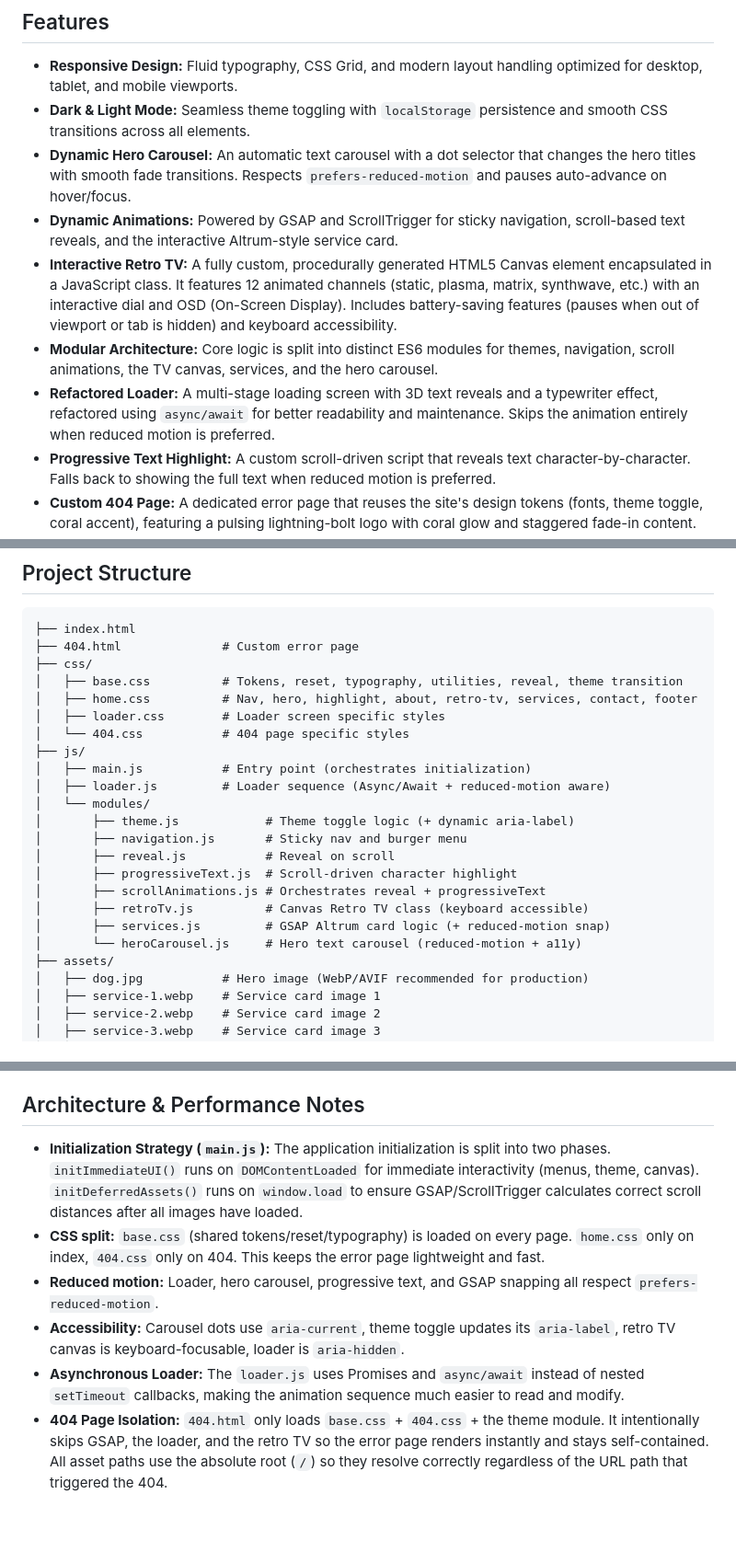
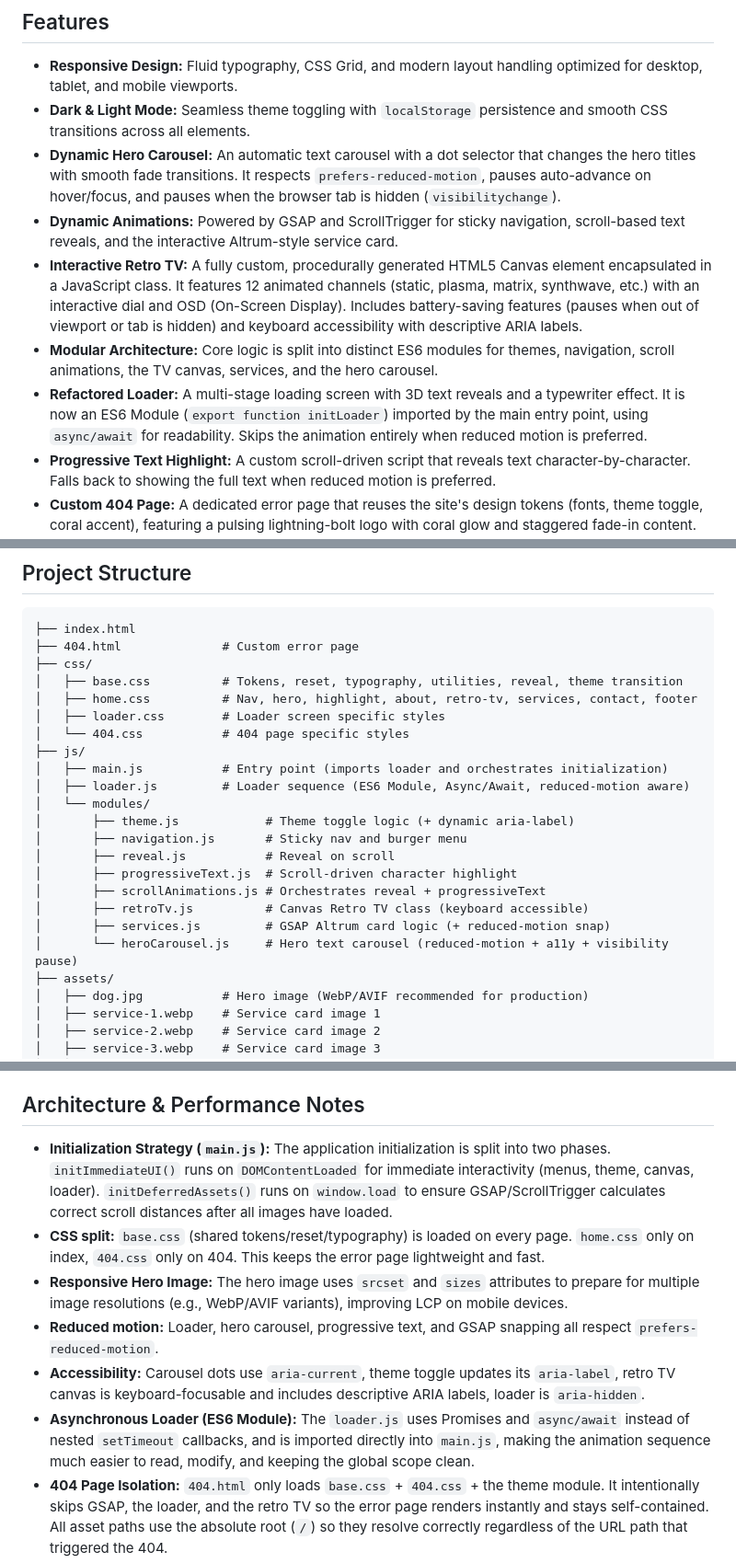
Before and after one commit to ezgilabert/ezequiel-managment-v2, a Markdown page: readme.md, 3 parts joined by grey strips. Shown at 92% size. Drawn GitHub-style; blank space fills up the shorter version.

```diff
--- a/readme.md
+++ b/readme.md
@@ -6,11 +6,11 @@ Welcome to the repository for my personal portfolio and landing page. This proje
 
 * **Responsive Design:** Fluid typography, CSS Grid, and modern layout handling optimized for desktop, tablet, and mobile viewports.
 * **Dark & Light Mode:** Seamless theme toggling with `localStorage` persistence and smooth CSS transitions across all elements.
-* **Dynamic Hero Carousel:** An automatic text carousel with a dot selector that changes the hero titles with smooth fade transitions. Respects `prefers-reduced-motion` and pauses auto-advance on hover/focus.
+* **Dynamic Hero Carousel:** An automatic text carousel with a dot selector that changes the hero titles with smooth fade transitions. It respects `prefers-reduced-motion`, pauses auto-advance on hover/focus, and pauses when the browser tab is hidden (`visibilitychange`).
 * **Dynamic Animations:** Powered by GSAP and ScrollTrigger for sticky navigation, scroll-based text reveals, and the interactive Altrum-style service card.
-* **Interactive Retro TV:** A fully custom, procedurally generated HTML5 Canvas element encapsulated in a JavaScript class. It features 12 animated channels (static, plasma, matrix, synthwave, etc.) with an interactive dial and OSD (On-Screen Display). Includes battery-saving features (pauses when out of viewport or tab is hidden) and keyboard accessibility.
+* **Interactive Retro TV:** A fully custom, procedurally generated HTML5 Canvas element encapsulated in a JavaScript class. It features 12 animated channels (static, plasma, matrix, synthwave, etc.) with an interactive dial and OSD (On-Screen Display). Includes battery-saving features (pauses when out of viewport or tab is hidden) and keyboard accessibility with descriptive ARIA labels.
 * **Modular Architecture:** Core logic is split into distinct ES6 modules for themes, navigation, scroll animations, the TV canvas, services, and the hero carousel.
-* **Refactored Loader:** A multi-stage loading screen with 3D text reveals and a typewriter effect, refactored using `async/await` for better readability and maintenance. Skips the animation entirely when reduced motion is preferred.
+* **Refactored Loader:** A multi-stage loading screen with 3D text reveals and a typewriter effect. It is now an ES6 Module (`export function initLoader`) imported by the main entry point, using `async/await` for readability. Skips the animation entirely when reduced motion is preferred.
 * **Progressive Text Highlight:** A custom scroll-driven script that reveals text character-by-character. Falls back to showing the full text when reduced motion is preferred.
 * **Custom 404 Page:** A dedicated error page that reuses the site's design tokens (fonts, theme toggle, coral accent), featuring a pulsing lightning-bolt logo with coral glow and staggered fade-in content. Uses absolute paths (`/`) so it works correctly regardless of the broken URL depth.
 * **CSS Splitting:** The stylesheet is split into `base.css` (shared tokens, reset, typography, utilities) and page-specific files (`home.css` and `404.css`). The 404 page no longer loads the heavy homepage styles.
@@ -27,8 +27,8 @@ Welcome to the repository for my personal portfolio and landing page. This proje
 │   ├── loader.css        # Loader screen specific styles
 │   └── 404.css           # 404 page specific styles
 ├── js/
-│   ├── main.js           # Entry point (orchestrates initialization)
-│   ├── loader.js         # Loader sequence (Async/Await + reduced-motion aware)
+│   ├── main.js           # Entry point (imports loader and orchestrates initialization)
+│   ├── loader.js         # Loader sequence (ES6 Module, Async/Await, reduced-motion aware)
 │   └── modules/
 │       ├── theme.js            # Theme toggle logic (+ dynamic aria-label)
 │       ├── navigation.js       # Sticky nav and burger menu
@@ -37,7 +37,7 @@ Welcome to the repository for my personal portfolio and landing page. This proje
 │       ├── scrollAnimations.js # Orchestrates reveal + progressiveText
 │       ├── retroTv.js          # Canvas Retro TV class (keyboard accessible)
 │       ├── services.js         # GSAP Altrum card logic (+ reduced-motion snap)
-│       └── heroCarousel.js     # Hero text carousel (reduced-motion + a11y)
+│       └── heroCarousel.js     # Hero text carousel (reduced-motion + a11y + visibility pause)
 ├── assets/
 │   ├── dog.jpg           # Hero image (WebP/AVIF recommended for production)
 │   ├── service-1.webp    # Service card image 1
@@ -56,11 +56,12 @@ Welcome to the repository for my personal portfolio and landing page. This proje
 
 ## Architecture & Performance Notes
 
-* **Initialization Strategy (`main.js`):** The application initialization is split into two phases. `initImmediateUI()` runs on `DOMContentLoaded` for immediate interactivity (menus, theme, canvas). `initDeferredAssets()` runs on `window.load` to ensure GSAP/ScrollTrigger calculates correct scroll distances after all images have loaded.
+* **Initialization Strategy (`main.js`):** The application initialization is split into two phases. `initImmediateUI()` runs on `DOMContentLoaded` for immediate interactivity (menus, theme, canvas, loader). `initDeferredAssets()` runs on `window.load` to ensure GSAP/ScrollTrigger calculates correct scroll distances after all images have loaded.
 * **CSS split:** `base.css` (shared tokens/reset/typography) is loaded on every page. `home.css` only on index, `404.css` only on 404. This keeps the error page lightweight and fast.
+* **Responsive Hero Image:** The hero image uses `srcset` and `sizes` attributes to prepare for multiple image resolutions (e.g., WebP/AVIF variants), improving LCP on mobile devices.
 * **Reduced motion:** Loader, hero carousel, progressive text, and GSAP snapping all respect `prefers-reduced-motion`.
-* **Accessibility:** Carousel dots use `aria-current`, theme toggle updates its `aria-label`, retro TV canvas is keyboard-focusable, loader is `aria-hidden`.
-* **Asynchronous Loader:** The `loader.js` uses Promises and `async/await` instead of nested `setTimeout` callbacks, making the animation sequence much easier to read and modify.
+* **Accessibility:** Carousel dots use `aria-current`, theme toggle updates its `aria-label`, retro TV canvas is keyboard-focusable and includes descriptive ARIA labels, loader is `aria-hidden`.
+* **Asynchronous Loader (ES6 Module):** The `loader.js` uses Promises and `async/await` instead of nested `setTimeout` callbacks, and is imported directly into `main.js`, making the animation sequence much easier to read, modify, and keeping the global scope clean.
 * **404 Page Isolation:** `404.html` only loads `base.css` + `404.css` + the theme module. It intentionally skips GSAP, the loader, and the retro TV so the error page renders instantly and stays self-contained. All asset paths use the absolute root (`/`) so they resolve correctly regardless of the URL path that triggered the 404.
 * **Scroll Animation Split:** `scrollAnimations.js` is now an orchestrator that delegates to `reveal.js` (IntersectionObserver-based reveal) and `progressiveText.js` (scroll-driven character highlight). Each concern lives in its own module.
 
```
Also changed, not shown: other parts of readme.md (+1 -1 lines).
